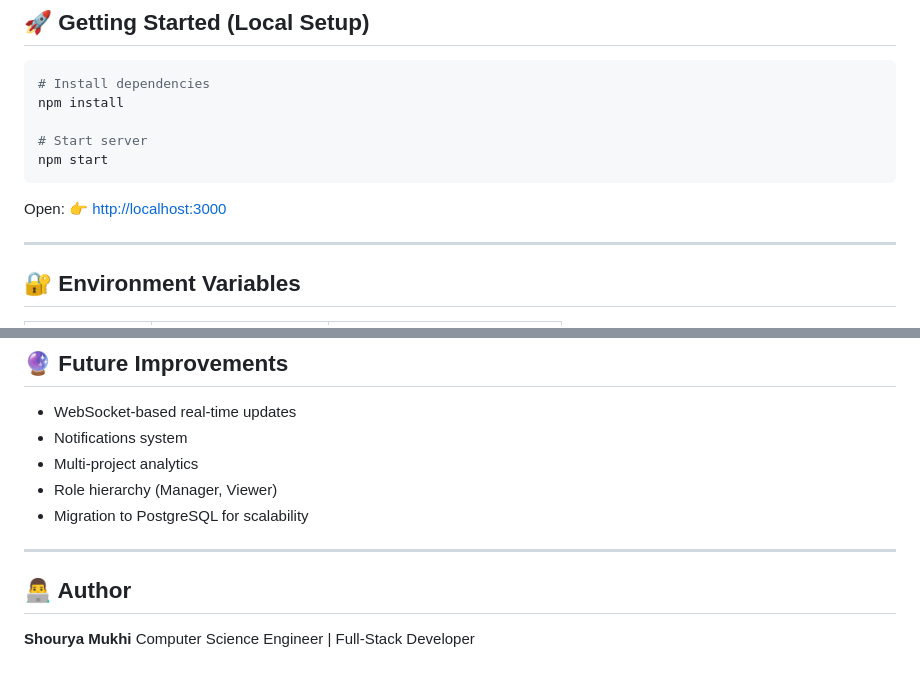
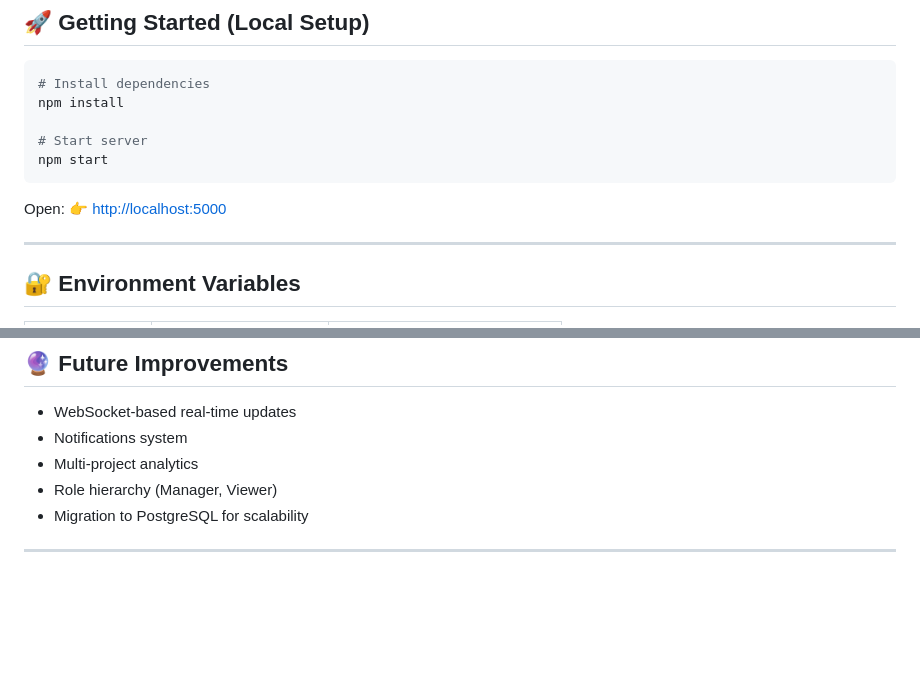
Before and after one commit to RahulYadav5501/Flow-Team, a Markdown page: README.md, 2 parts joined by grey strips. Drawn GitHub-style; blank space fills up the shorter version.

Commit message:
Fix demo and local server links in README
Updated live demo link and local server URL in README.

````diff
--- a/README.md
+++ b/README.md
@@ -113,7 +113,7 @@ npm start
 ```
 
 Open:
-👉 [http://localhost:3000](http://localhost:3000)
+👉 [http://localhost:5000](http://localhost:5000)
 
 ---
 
@@ -228,8 +228,3 @@ It reflects real-world use cases such as:
 * Migration to PostgreSQL for scalability
 
 ---
-
-## 👨‍💻 Author
-
-**Shourya Mukhi**
-Computer Science Engineer | Full-Stack Developer
````
Also changed, not shown: other parts of README.md (+1 -1 lines).
